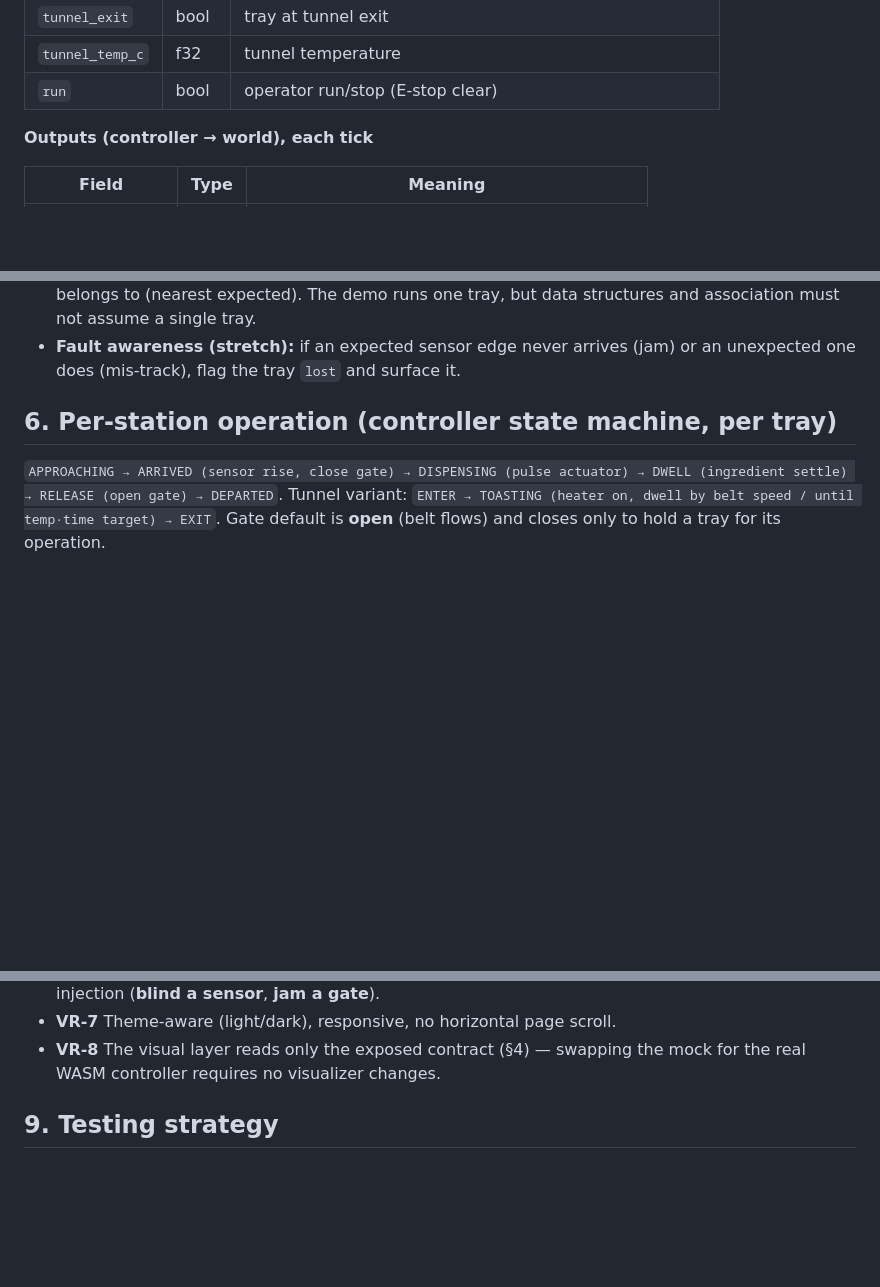
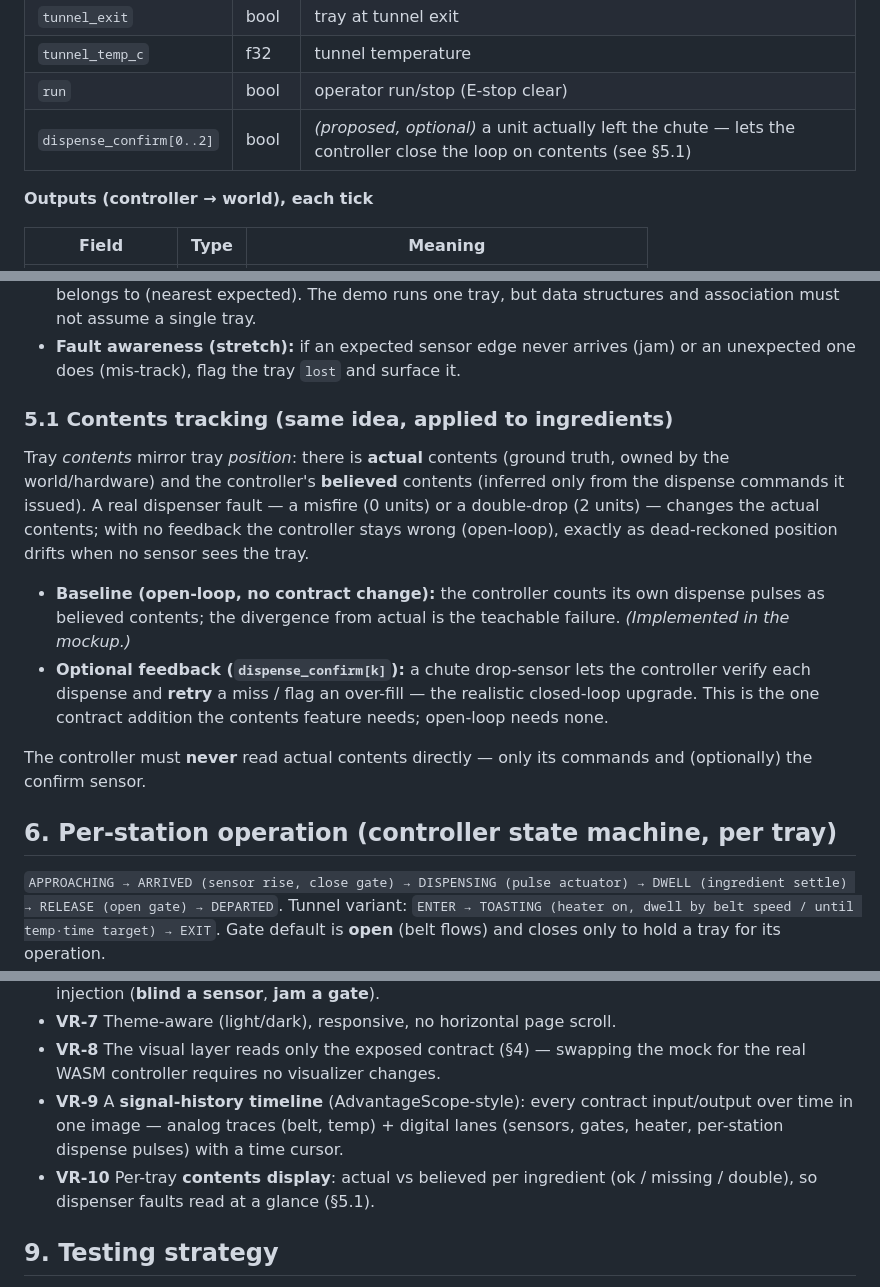
Before and after one commit to TheHighlanders/smore-bot-sim-expirements, a Markdown page: docs/simulator/REQUIREMENTS.md, 3 parts joined by grey strips. GitHub-like rendering; blank space fills up the shorter version.

Commit message:
Requirements: document contents tracking + timeline + proposed confirm input
- §5.1 Contents tracking: actual (world) vs believed (controller, from commands
  only); open-loop baseline needs no contract change; optional dispense_confirm
  input is the closed-loop upgrade.
- §4: add proposed optional dispense_confirm[0..2] input.
- §8: VR-9 signal-history timeline, VR-10 per-tray contents display.

Co-Authored-By: Claude Opus 4.8 <noreply@anthropic.com>

```diff
--- a/docs/simulator/REQUIREMENTS.md
+++ b/docs/simulator/REQUIREMENTS.md
@@ -99,6 +99,7 @@ reads outputs); exact encoding finalized at implementation.
 | `tunnel_exit` | bool | tray at tunnel exit |
 | `tunnel_temp_c` | f32 | tunnel temperature |
 | `run` | bool | operator run/stop (E-stop clear) |
+| `dispense_confirm[0..2]` | bool | *(proposed, optional)* a unit actually left the chute — lets the controller close the loop on contents (see §5.1) |
 
 **Outputs (controller → world), each tick**
 
@@ -135,6 +136,26 @@ outputs + state).
   tray, but data structures and association must not assume a single tray.
 - **Fault awareness (stretch):** if an expected sensor edge never arrives (jam) or
   an unexpected one does (mis-track), flag the tray `lost` and surface it.
+
+### 5.1 Contents tracking (same idea, applied to ingredients)
+
+Tray *contents* mirror tray *position*: there is **actual** contents (ground
+truth, owned by the world/hardware) and the controller's **believed** contents
+(inferred only from the dispense commands it issued). A real dispenser fault —
+a misfire (0 units) or a double-drop (2 units) — changes the actual contents;
+with no feedback the controller stays wrong (open-loop), exactly as dead-reckoned
+position drifts when no sensor sees the tray.
+
+- **Baseline (open-loop, no contract change):** the controller counts its own
+  dispense pulses as believed contents; the divergence from actual is the
+  teachable failure. *(Implemented in the mockup.)*
+- **Optional feedback (`dispense_confirm[k]`):** a chute drop-sensor lets the
+  controller verify each dispense and **retry** a miss / flag an over-fill — the
+  realistic closed-loop upgrade. This is the one contract addition the contents
+  feature needs; open-loop needs none.
+
+The controller must **never** read actual contents directly — only its commands
+and (optionally) the confirm sensor.
 
 ## 6. Per-station operation (controller state machine, per tray)
 
@@ -182,6 +203,11 @@ operation.
 - **VR-7** Theme-aware (light/dark), responsive, no horizontal page scroll.
 - **VR-8** The visual layer reads only the exposed contract (§4) — swapping the
   mock for the real WASM controller requires no visualizer changes.
+- **VR-9** A **signal-history timeline** (AdvantageScope-style): every contract
+  input/output over time in one image — analog traces (belt, temp) + digital
+  lanes (sensors, gates, heater, per-station dispense pulses) with a time cursor.
+- **VR-10** Per-tray **contents display**: actual vs believed per ingredient
+  (ok / missing / double), so dispenser faults read at a glance (§5.1).
 
 ## 9. Testing strategy
 
```
